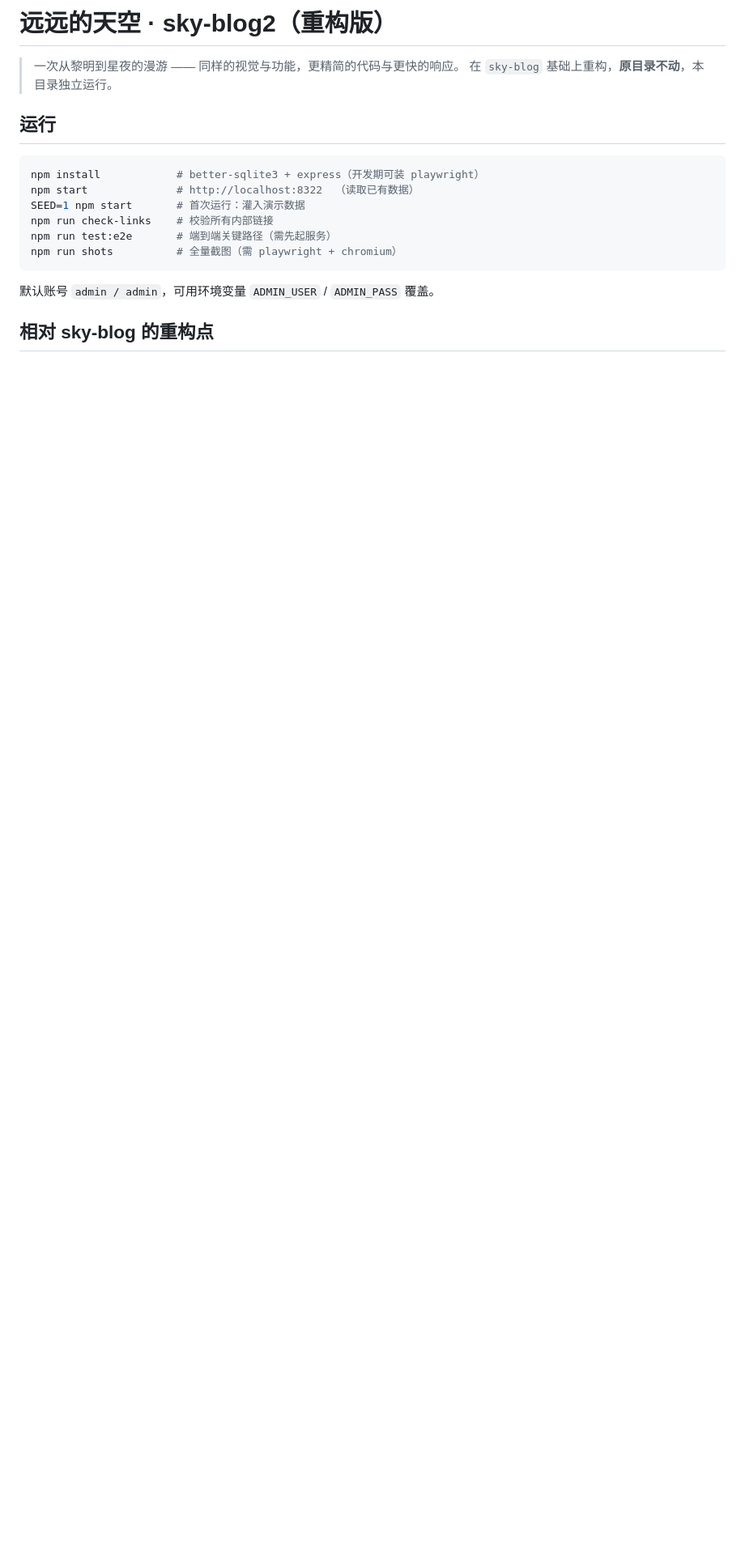
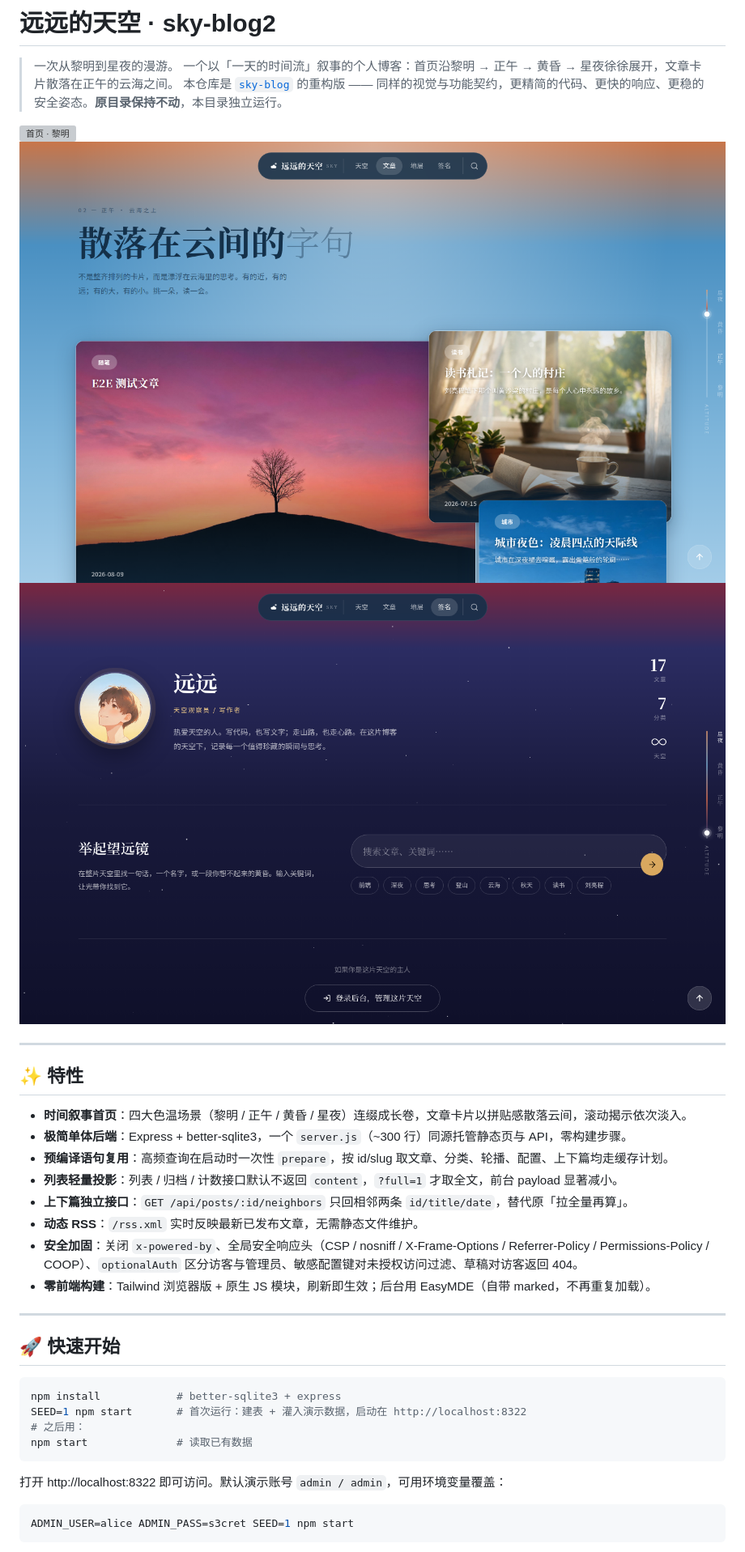
Before and after one commit to jingzty/sky-blog, a Markdown page: README.md, the part around one of its changes. Shown at 81% size. Rendered like a GitHub page; blank space fills up the shorter version; grey boxes are pictures that could not be loaded.

````diff
--- a/README.md
+++ b/README.md
@@ -1,20 +1,40 @@
-# 远远的天空 · sky-blog2（重构版）
+# 远远的天空 · sky-blog2
 
-> 一次从黎明到星夜的漫游 —— 同样的视觉与功能，更精简的代码与更快的响应。
-> 在 `sky-blog` 基础上重构，**原目录不动**，本目录独立运行。
+> 一次从黎明到星夜的漫游。
+> 一个以「一天的时间流」叙事的个人博客：首页沿黎明 → 正午 → 黄昏 → 星夜徐徐展开，文章卡片散落在正午的云海之间。
+> 本仓库是 [`sky-blog`](../sky-blog) 的重构版 —— 同样的视觉与功能契约，更精简的代码、更快的响应、更稳的安全姿态。**原目录保持不动**，本目录独立运行。
 
-## 运行
+![首页 · 黎明](screenshots/01-home-dawn.png)
+![首页 · 正午云海](screenshots/02-home-day.png)
+![首页 · 星夜](screenshots/04-home-night.png)
+
+---
+
+## ✨ 特性
+
+- **时间叙事首页**：四大色温场景（黎明 / 正午 / 黄昏 / 星夜）连缀成长卷，文章卡片以拼贴感散落云间，滚动揭示依次淡入。
+- **极简单体后端**：Express + better-sqlite3，一个 `server.js`（~300 行）同源托管静态页与 API，零构建步骤。
+- **预编译语句复用**：高频查询在启动时一次性 `prepare`，按 id/slug 取文章、分类、轮播、配置、上下篇均走缓存计划。
+- **列表轻量投影**：列表 / 归档 / 计数接口默认不返回 `content`，`?full=1` 才取全文，前台 payload 显著减小。
+- **上下篇独立接口**：`GET /api/posts/:id/neighbors` 只回相邻两条 `id/title/date`，替代原「拉全量再算」。
+- **动态 RSS**：`/rss.xml` 实时反映最新已发布文章，无需静态文件维护。
+- **安全加固**：关闭 `x-powered-by`、全局安全响应头（CSP / nosniff / X-Frame-Options / Referrer-Policy / Permissions-Policy / COOP）、`optionalAuth` 区分访客与管理员、敏感配置键对未授权访问过滤、草稿对访客返回 404。
+- **零前端构建**：Tailwind 浏览器版 + 原生 JS 模块，刷新即生效；后台用 EasyMDE（自带 marked，不再重复加载）。
+
+---
+
+## 🚀 快速开始
 
 ```bash
-npm install            # better-sqlite3 + express（开发期可装 playwright）
-npm start              # http://localhost:8322  （读取已有数据）
-SEED=1 npm start       # 首次运行：灌入演示数据
-npm run check-links    # 校验所有内部链接
-npm run test:e2e       # 端到端关键路径（需先起服务）
-npm run shots          # 全量截图（需 playwright + chromium）
+npm install            # better-sqlite3 + express
+SEED=1 npm start       # 首次运行：建表 + 灌入演示数据，启动在 http://localhost:8322
+# 之后用：
+npm start              # 读取已有数据
 ```
 
-默认账号 `admin / admin`，可用环境变量 `ADMIN_USER` / `ADMIN_PASS` 覆盖。
+打开 http://localhost:8322 即可访问。默认演示账号 `admin / admin`，可用环境变量覆盖：
 
-## 相对 sky-blog 的重构点
+```bash
+ADMIN_USER=alice ADMIN_PASS=s3cret SEED=1 npm start
+```
 
````
Also changed, not shown: other parts of README.md (+128 -37 lines).
